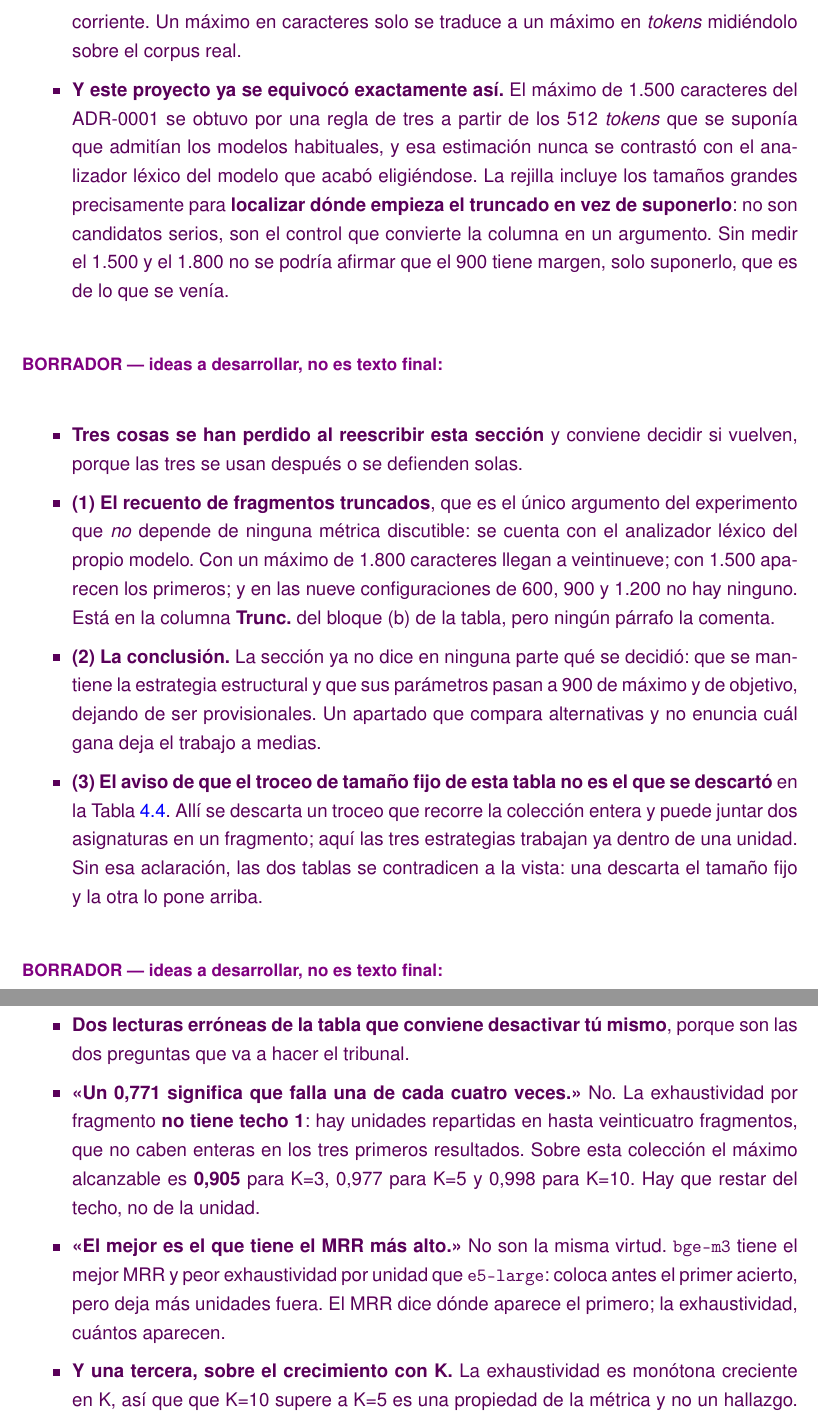
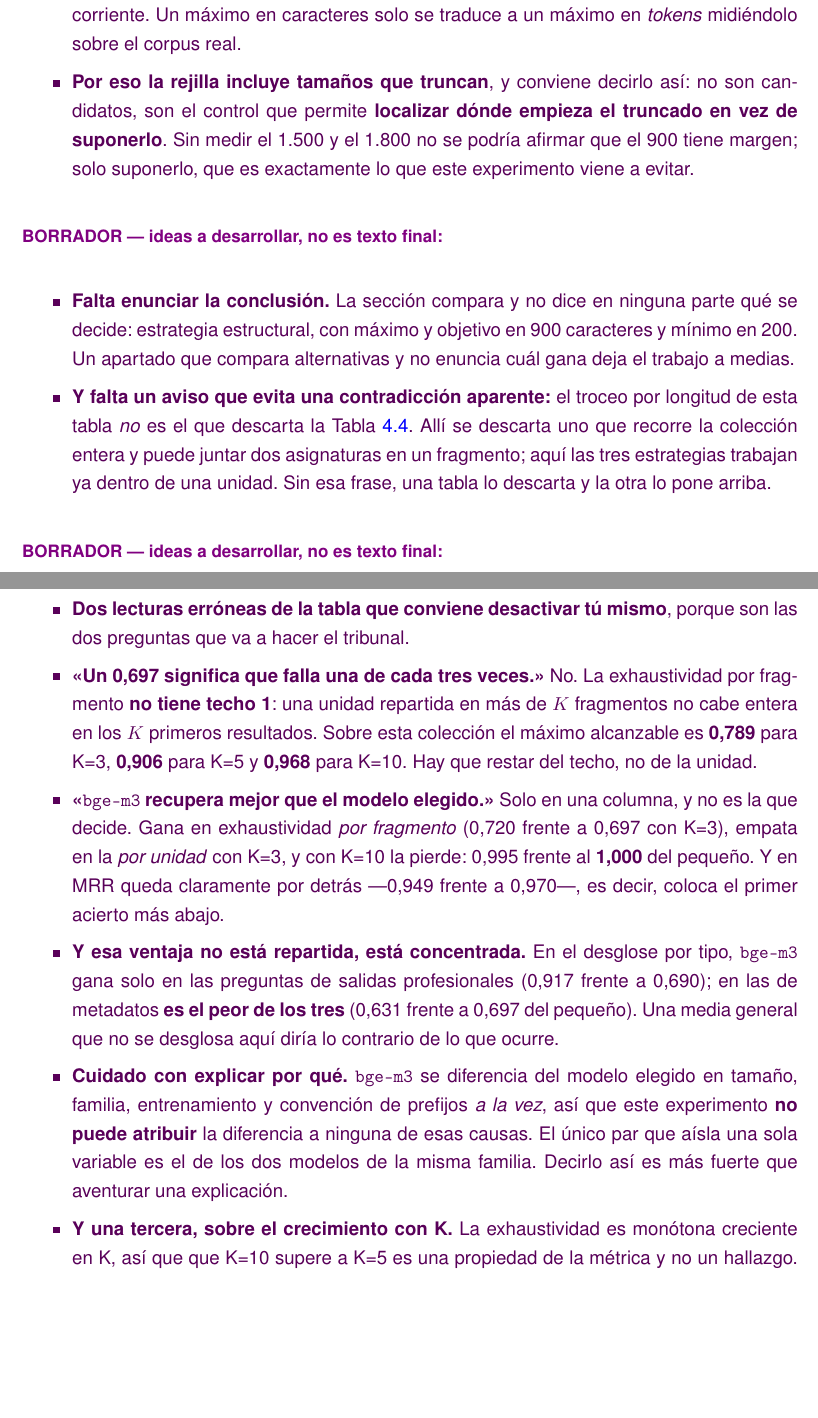
Before and after one commit to samubp10/tfg-recomendador-uja, a LaTeX document (memoria/main.tex, which reads memoria/capitulos/Resultados.tex): two parts of pages 96 and 99 of 119, joined at a grey line, cut so that both start at the same text, the shorter picture padded with empty space. Compiled offline with pdfLaTeX.

Commit message:
docs(IT-16): introduccion del capitulo, el 5.1 y revision de los borradores
Se escribe el texto introductorio del capitulo y el andamiaje del 5.1, que es
el apartado que responde al OE1 y estaba vacio: titulaciones, asignaturas,
guias, cobertura con su sesgo, y el corpus resultante con sus tamanos. Las
cifras salen de los verificadores.

Se revisan los borradores del 5.2. Dos tenian problemas de fondo: uno decia
que el ADR-0001 justifica mal la eleccion de la estrategia, y eso ya no es
cierto porque el registro se reescribio; otro se apoyaba en contar que el
proyecto se habia equivocado al fijar un tamano, que es historia del
desarrollo y no resultado. Los dos se reescriben conservando el argumento que
si vale y quitando lo que narra el camino.

Y se corrige un dato falso en las lecturas erroneas de la tabla de modelos:
decia que bge-m3 tiene el mejor MRR, cuando sobre la coleccion actual tiene
el peor de los tres (0,949 frente a 0,970). En su lugar se desactiva la
lectura que ese dato invitaba a hacer -- que bge-m3 recupera mejor que el
modelo elegido --, con las tres columnas que la desmienten y con el desglose
por tipo, donde su ventaja resulta estar concentrada en las preguntas de
salidas y ser la peor de las tres en metadatos.

```diff
--- a/memoria/capitulos/Resultados.tex
+++ b/memoria/capitulos/Resultados.tex
@@ -168,34 +179,21 @@ fragmentos tiene una unidad, más posibilidades hay de que alguno de ellos apare
   códigos de asignatura y las palabras poco frecuentes consumen más \textit{tokens} por
   carácter que la prosa corriente. Un máximo en caracteres solo se traduce a un máximo en
   \textit{tokens} midiéndolo sobre el corpus real.
-  \item \textbf{Y este proyecto ya se equivocó exactamente así.} El máximo de 1.500
-  caracteres del ADR-0001 se obtuvo por una regla de tres a partir de los 512
-  \textit{tokens} que se suponía que admitían los modelos habituales, y esa estimación nunca
-  se contrastó con el analizador léxico del modelo que acabó eligiéndose. La rejilla incluye
-  los tamaños grandes precisamente para \textbf{localizar dónde empieza el truncado en vez
-    de suponerlo}: no son candidatos serios, son el control que convierte la columna en un
-  argumento. Sin medir el 1.500 y el 1.800 no se podría afirmar que el 900 tiene margen, solo
-  suponerlo, que es de lo que se venía.
+  \item \textbf{Por eso la rejilla incluye tamaños que truncan}, y conviene decirlo así: no
+  son candidatos, son el control que permite \textbf{localizar dónde empieza el truncado en
+    vez de suponerlo}. Sin medir el 1.500 y el 1.800 no se podría afirmar que el 900 tiene
+  margen; solo suponerlo, que es exactamente lo que este experimento viene a evitar.
 \end{borrador}
 
 \begin{borrador}
-  \item \textbf{Tres cosas se han perdido al reescribir esta sección} y conviene decidir si
-  vuelven, porque las tres se usan después o se defienden solas.
-  \item \textbf{(1) El recuento de fragmentos truncados}, que es el único argumento del
-  experimento que \emph{no} depende de ninguna métrica discutible: se cuenta con el
-  analizador léxico del propio modelo. Con un máximo de 1.800 caracteres llegan a
-  veintinueve; con 1.500 aparecen los primeros; y en las nueve configuraciones de 600, 900 y
-  1.200 no hay ninguno. Está en la columna \textbf{Trunc.} del bloque (b) de la tabla, pero
-  ningún párrafo la comenta.
-  \item \textbf{(2) La conclusión.} La sección ya no dice en ninguna parte qué se decidió:
-  que se mantiene la estrategia estructural y que sus parámetros pasan a 900 de máximo y de
-  objetivo, dejando de ser provisionales. Un apartado que compara alternativas y no enuncia
-  cuál gana deja el trabajo a medias.
-  \item \textbf{(3) El aviso de que el troceo de tamaño fijo de esta tabla no es el que se
-    descartó} en la Tabla~\ref{tab:alternativas_chunking}. Allí se descarta un troceo que
-  recorre la colección entera y puede juntar dos asignaturas en un fragmento; aquí las tres
-  estrategias trabajan ya dentro de una unidad. Sin esa aclaración, las dos tablas se
-  contradicen a la vista: una descarta el tamaño fijo y la otra lo pone arriba.
+  \item \textbf{Falta enunciar la conclusión.} La sección compara y no dice en ninguna parte
+  qué se decide: estrategia estructural, con máximo y objetivo en 900 caracteres y mínimo en
+  200. Un apartado que compara alternativas y no enuncia cuál gana deja el trabajo a medias.
+  \item \textbf{Y falta un aviso que evita una contradicción aparente:} el troceo por
+  longitud de esta tabla \emph{no} es el que descarta la
+  Tabla~\ref{tab:alternativas_chunking}. Allí se descarta uno que recorre la colección entera
+  y puede juntar dos asignaturas en un fragmento; aquí las tres estrategias trabajan ya dentro
+  de una unidad. Sin esa frase, una tabla lo descarta y la otra lo pone arriba.
 \end{borrador}
 
 
@@ -289,15 +287,25 @@ fragmentos tiene una unidad, más posibilidades hay de que alguno de ellos apare
 \begin{borrador}
   \item \textbf{Dos lecturas erróneas de la tabla que conviene desactivar tú mismo}, porque
   son las dos preguntas que va a hacer el tribunal.
-  \item \textbf{«Un 0,771 significa que falla una de cada cuatro veces.»} No. La
-  exhaustividad por fragmento \textbf{no tiene techo 1}: hay unidades repartidas en hasta
-  veinticuatro fragmentos, que no caben enteras en los tres primeros resultados. Sobre esta
-  colección el máximo alcanzable es \textbf{0,905} para K=3, 0,977 para K=5 y 0,998 para
-  K=10. Hay que restar del techo, no de la unidad.
-  \item \textbf{«El mejor es el que tiene el MRR más alto.»} No son la misma virtud.
-  \texttt{bge-m3} tiene el mejor MRR y peor exhaustividad por unidad que
-  \texttt{e5-large}: coloca antes el primer acierto, pero deja más unidades fuera. El MRR
-  dice dónde aparece el primero; la exhaustividad, cuántos aparecen.
+  \item \textbf{«Un 0,697 significa que falla una de cada tres veces.»} No. La
+  exhaustividad por fragmento \textbf{no tiene techo 1}: una unidad repartida en más de $K$
+  fragmentos no cabe entera en los $K$ primeros resultados. Sobre esta colección el máximo
+  alcanzable es \textbf{0,789} para K=3, \textbf{0,906} para K=5 y \textbf{0,968} para K=10.
+  Hay que restar del techo, no de la unidad.
+  \item \textbf{«\texttt{bge-m3} recupera mejor que el modelo elegido.»} Solo en una columna,
+  y no es la que decide. Gana en exhaustividad \emph{por fragmento} (0,720 frente a 0,697 con
+  K=3), empata en la \emph{por unidad} con K=3, y con K=10 la pierde: 0,995 frente al
+  \textbf{1,000} del pequeño. Y en MRR queda claramente por detrás ---0,949 frente a
+  0,970---, es decir, coloca el primer acierto más abajo.
+  \item \textbf{Y esa ventaja no está repartida, está concentrada.} En el desglose por tipo,
+  \texttt{bge-m3} gana solo en las preguntas de salidas profesionales (0,917 frente a 0,690);
+  en las de metadatos \textbf{es el peor de los tres} (0,631 frente a 0,697 del pequeño). Una
+  media general que no se desglosa aquí diría lo contrario de lo que ocurre.
+  \item \textbf{Cuidado con explicar por qué.} \texttt{bge-m3} se diferencia del modelo
+  elegido en tamaño, familia, entrenamiento y convención de prefijos \emph{a la vez}, así que
+  este experimento \textbf{no puede atribuir} la diferencia a ninguna de esas causas. El único
+  par que aísla una sola variable es el de los dos modelos de la misma familia. Decirlo así es
+  más fuerte que aventurar una explicación.
   \item \textbf{Y una tercera, sobre el crecimiento con K.} La exhaustividad es monótona
   creciente en K, así que que K=10 supere a K=5 es una propiedad de la métrica y no un
   hallazgo. Lo que decide K es el coste de contexto del generador, y eso se mide en la
```
Also changed, not shown: memoria/capitulos/Resultados.tex (105 more changed lines).
